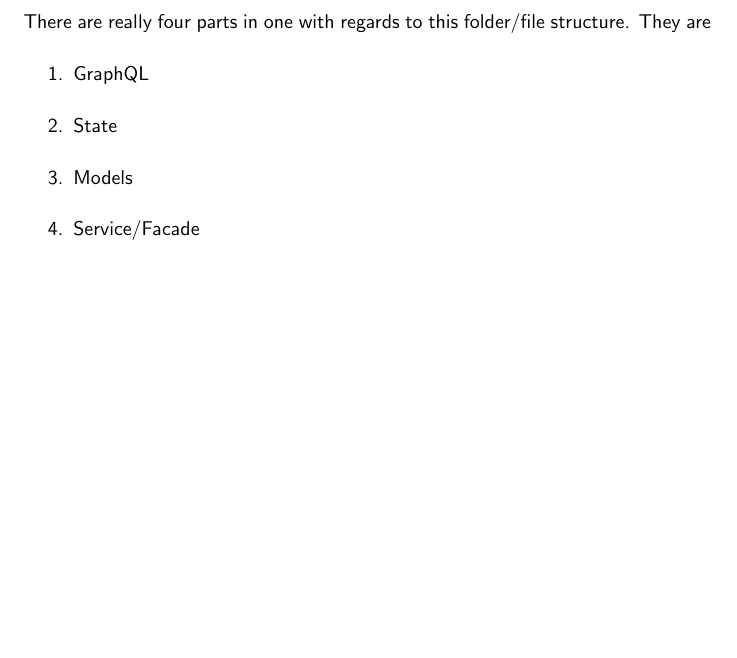
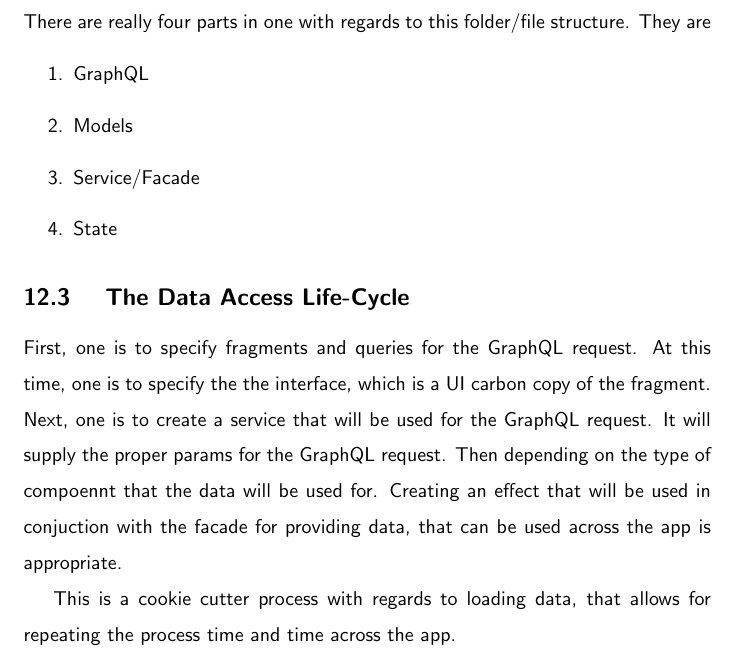
Before and after one commit to razroo/angular-content, a LaTeX document (main.tex, which reads file-structure/data-access/data-access.tex): part of page 39 of 182, cut so that both start at the same text, the shorter picture padded with empty space. Compiled offline with pdfLaTeX.

Commit message:
Add content for how the data-access bit works.

```diff
--- a/file-structure/data-access/data-access.tex
+++ b/file-structure/data-access/data-access.tex
@@ -34,7 +34,19 @@
 They are
 \begin{enumerate}
   \item GraphQL
-  \item State
   \item Models
   \item Service/Facade
+  \item State
 \end{enumerate}
+
+\subsection{ The Data Access Life-Cycle}
+First, one is to specify fragments and queries for the GraphQL request. At this
+time, one is to specify the the interface, which is a UI carbon copy of the
+fragment. Next, one is to create a service that will be used for the GraphQL
+request. It will supply the proper params for the GraphQL request. Then depending
+on the type of compoennt that the data will be used for. Creating an effect
+that will be used in conjuction with the facade for providing data, that can be
+used across the app is appropriate.
+
+This is a cookie cutter process with regards to loading data, that allows for
+repeating the process time and time across the app.
```
